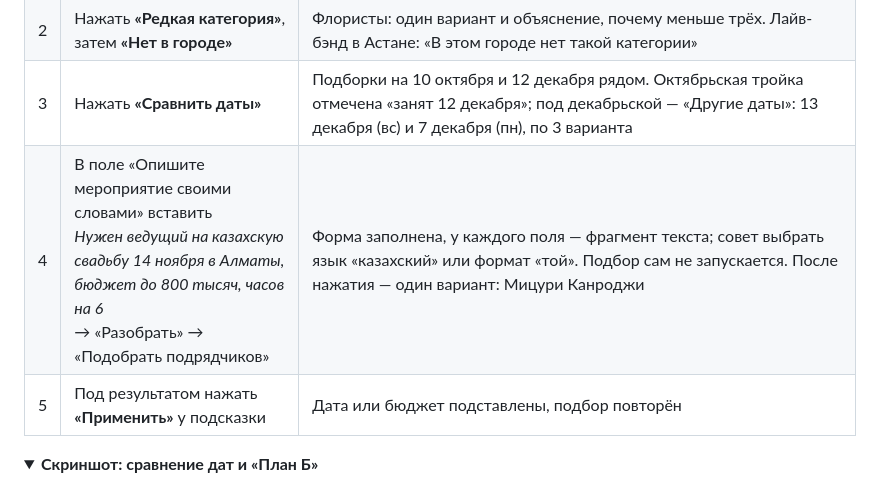
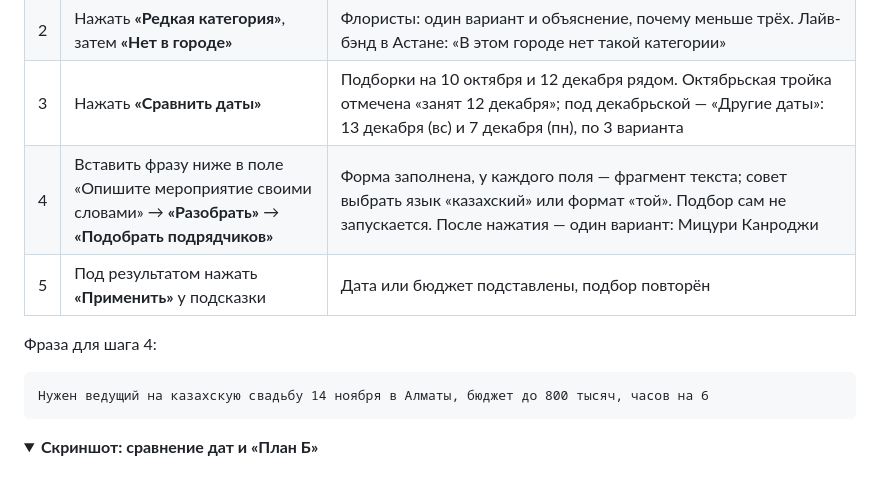
Before and after one commit to BAITC-Hacks/hack-774a9321-beyonder, a Markdown page: README.md, the part around one of its changes. Drawn GitHub-style; folded sections open.

Commit message:
README: значки в одну строку, фраза для проверки — отдельным блоком с копированием

````diff
--- a/README.md
+++ b/README.md
@@ -89,8 +86,14 @@ python3 -m venv .venv && .venv/bin/python -m pip install -r requirements.txt
 | 1 | Нажать **«Фотографы в Алматы»** | Исход «Нашли три подходящих варианта». Три карточки с одинаковыми фактами (цена и % бюджета, свободен, часы, языки), своей строкой «Чем выделяется» и своим объяснением. Раскрывающийся блок «Как посчитан рейтинг». Время ответа — сотые доли секунды. Метка «Объяснение по данным» |
 | 2 | Нажать **«Редкая категория»**, затем **«Нет в городе»** | Флористы: один вариант и объяснение, почему меньше трёх. Лайв-бэнд в Астане: «В этом городе нет такой категории» |
 | 3 | Нажать **«Сравнить даты»** | Подборки на 10 октября и 12 декабря рядом. Октябрьская тройка отмечена «занят 12 декабря»; под декабрьской — «Другие даты»: 13 декабря (вс) и 7 декабря (пн), по 3 варианта |
-| 4 | В поле «Опишите мероприятие своими словами» вставить<br>*Нужен ведущий на казахскую свадьбу 14 ноября в Алматы, бюджет до 800 тысяч, часов на 6*<br>→ «Разобрать» → «Подобрать подрядчиков» | Форма заполнена, у каждого поля — фрагмент текста; совет выбрать язык «казахский» или формат «той». Подбор сам не запускается. После нажатия — один вариант: Мицури Канроджи |
+| 4 | Вставить фразу ниже в поле «Опишите мероприятие своими словами» → **«Разобрать»** → **«Подобрать подрядчиков»** | Форма заполнена, у каждого поля — фрагмент текста; совет выбрать язык «казахский» или формат «той». Подбор сам не запускается. После нажатия — один вариант: Мицури Канроджи |
 | 5 | Под результатом нажать **«Применить»** у подсказки | Дата или бюджет подставлены, подбор повторён |
+
+Фраза для шага 4:
+
+```text
+Нужен ведущий на казахскую свадьбу 14 ноября в Алматы, бюджет до 800 тысяч, часов на 6
+```
 
 <details>
 <summary><b>Скриншот: сравнение дат и «План Б»</b></summary>
````
Also changed, not shown: other parts of README.md (+1 -4 lines).
